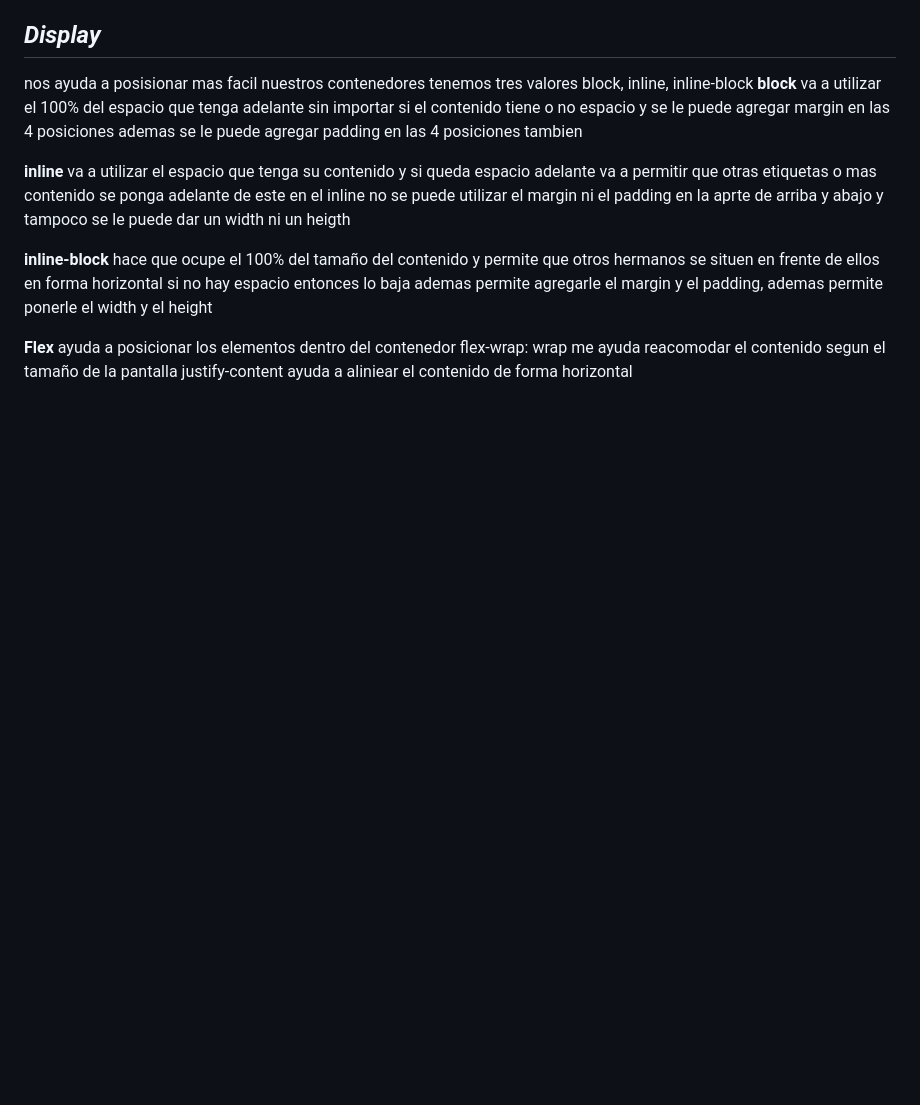
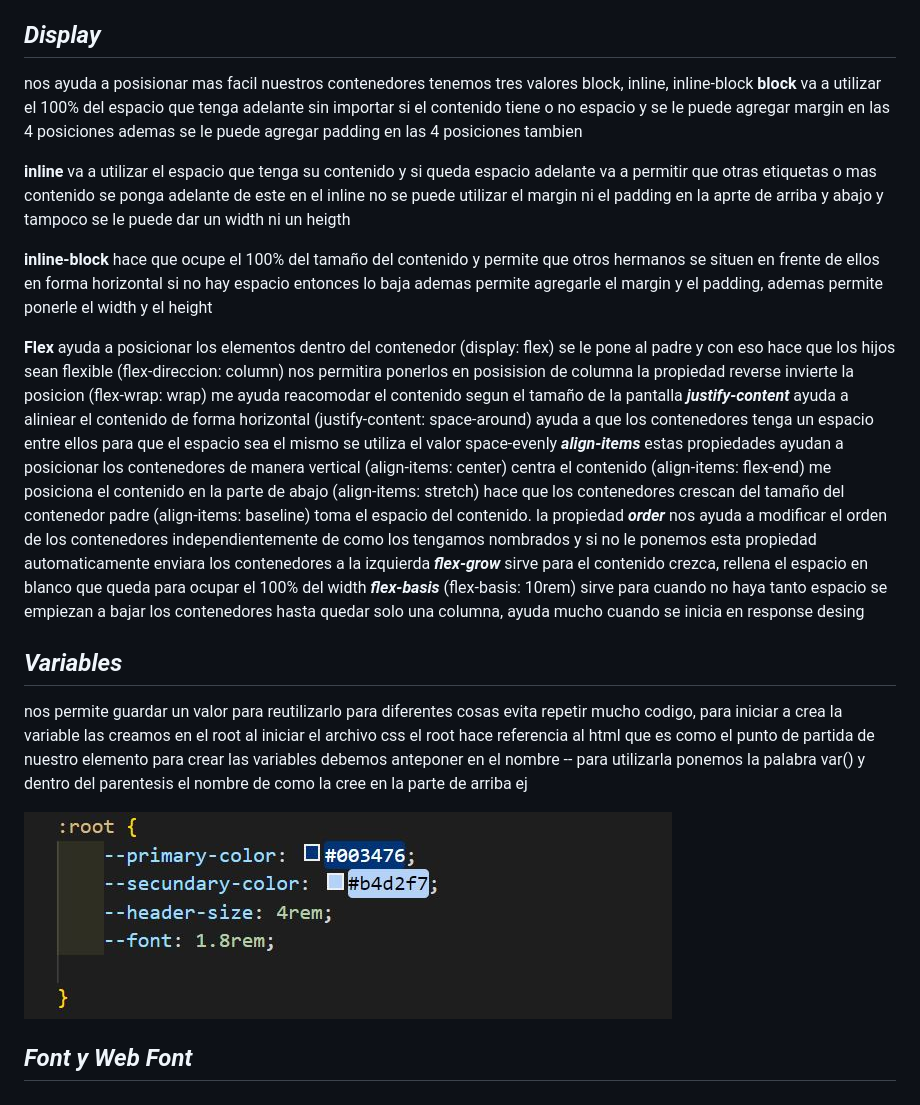
Before and after one commit to kikejiv/cursoDefinitivoHtmlCss, a Markdown page: README.md, the part around the change. GitHub-like rendering; pictures changed too: images/variables en css.JPG (added); blank space fills up the shorter version.

Commit message:
utiizando variables

```diff
--- a/README.md
+++ b/README.md
@@ -228,4 +228,15 @@ nos ayuda a posisionar mas facil nuestros contenedores tenemos tres valores bloc
 
 **inline-block** hace que ocupe el 100% del tamaño del contenido y permite que otros hermanos se situen en frente de ellos en forma horizontal si no hay espacio entonces lo baja ademas permite agregarle el margin y el padding, ademas permite ponerle el width y el height
 
-**Flex** ayuda a posicionar los elementos dentro del contenedor flex-wrap: wrap me ayuda  reacomodar el contenido segun el tamaño de la pantalla justify-content ayuda a aliniear el contenido de forma horizontal
+**Flex** ayuda a posicionar los elementos dentro del contenedor (display: flex) se le pone al padre y con eso hace que los hijos sean flexible (flex-direccion: column) nos permitira ponerlos en posisision de columna la propiedad reverse invierte la posicion (flex-wrap: wrap) me ayuda  reacomodar el contenido segun el tamaño de la pantalla ***justify-content*** ayuda a aliniear el contenido de forma horizontal  (justify-content: space-around) ayuda a que los contenedores tenga un espacio entre ellos para que el espacio sea el mismo se utiliza el valor space-evenly
+***align-items*** estas propiedades ayudan a posicionar los contenedores de manera vertical (align-items: center) centra el contenido (align-items: flex-end) me posiciona el contenido en la parte de abajo
+(align-items: stretch) hace que los contenedores crescan  del tamaño del contenedor padre (align-items: baseline) toma el espacio del contenido. la propiedad ***order*** nos ayuda a modificar el orden de los contenedores independientemente de como los tengamos nombrados y si no le ponemos esta propiedad automaticamente enviara los contenedores a la izquierda
+***flex-grow*** sirve para el contenido crezca, rellena el espacio en blanco que queda para ocupar el 100% del width
+***flex-basis*** (flex-basis: 10rem) sirve para cuando no haya tanto espacio se empiezan a bajar los contenedores hasta quedar solo una columna, ayuda mucho cuando se inicia en response desing
+
+## ***Variables***
+nos permite guardar un valor para reutilizarlo para diferentes cosas evita repetir mucho codigo, para iniciar a crea la variable  las creamos en el root al iniciar el archivo css el root hace referencia al html que es como el punto de partida de nuestro elemento para crear las variables debemos anteponer en el nombre -- para utilizarla ponemos la palabra var() y dentro del parentesis el nombre de como la cree en la parte de arriba ej
+
+![ejemplo](./images/variables%20en%20css.JPG)
+
+## ***Font y Web Font***
```
Also changed, not shown: 2 other files.
